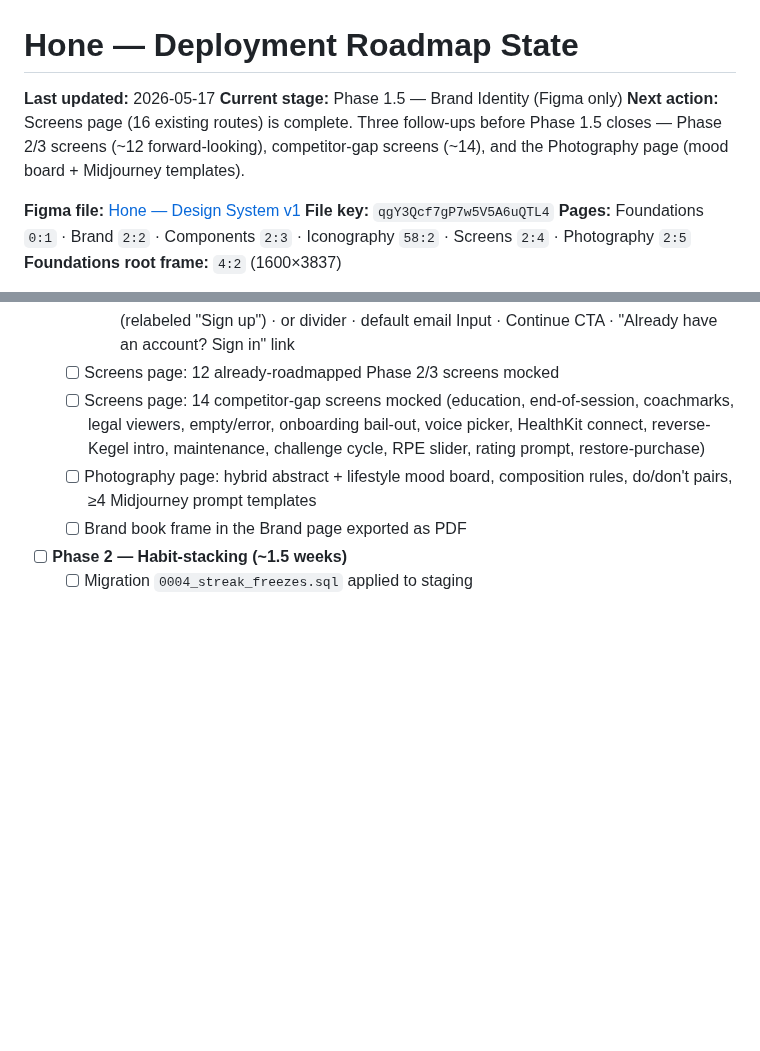
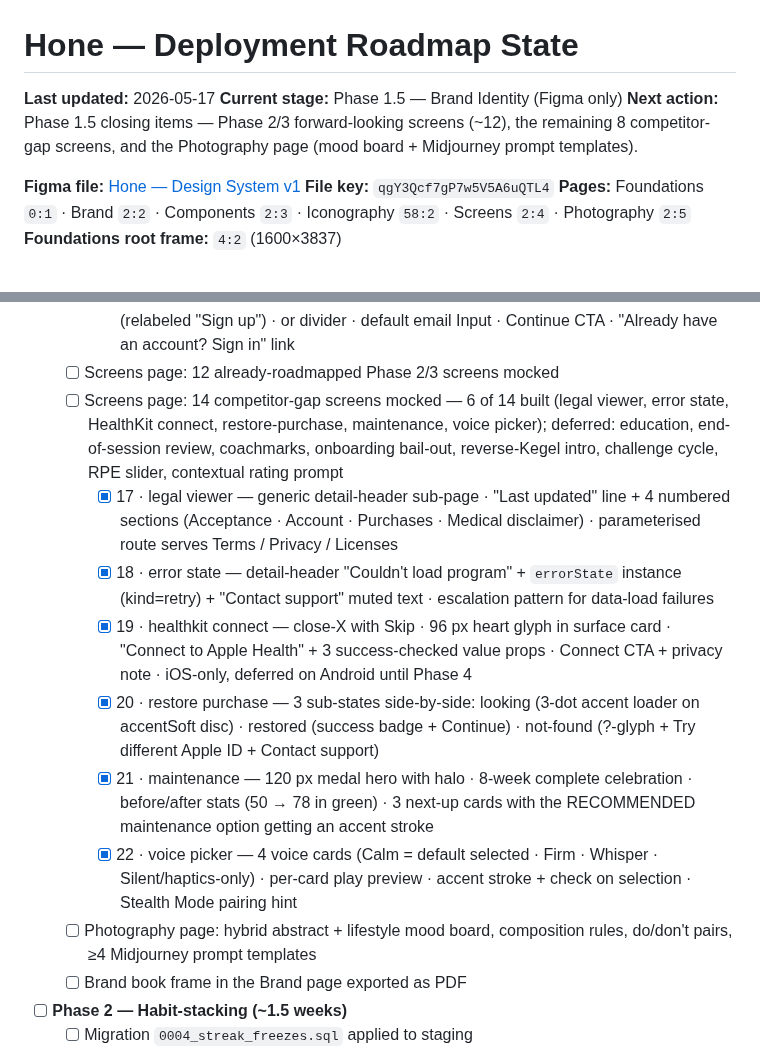
Before and after one commit to idwyte/hello-world, a Markdown page: docs/hone-roadmap-state.md, 2 parts joined by grey strips. Rendered like a GitHub page; blank space fills up the shorter version.

Commit message:
chore(coach): 6 competitor-gap screens built (17-22)

```diff
--- a/docs/hone-roadmap-state.md
+++ b/docs/hone-roadmap-state.md
@@ -2,7 +2,7 @@
 
 **Last updated:** 2026-05-17
 **Current stage:** Phase 1.5 — Brand Identity (Figma only)
-**Next action:** Screens page (16 existing routes) is complete. Three follow-ups before Phase 1.5 closes — Phase 2/3 screens (~12 forward-looking), competitor-gap screens (~14), and the Photography page (mood board + Midjourney templates).
+**Next action:** Phase 1.5 closing items — Phase 2/3 forward-looking screens (~12), the remaining 8 competitor-gap screens, and the Photography page (mood board + Midjourney prompt templates).
 
 **Figma file:** [Hone — Design System v1](https://www.figma.com/design/qgY3Qcf7gP7w5V5A6uQTL4/Hone-%E2%80%94-Design-System-v1)
 **File key:** `qgY3Qcf7gP7w5V5A6uQTL4`
@@ -65,7 +65,13 @@
     - [x] 15 · session/stealth — Phase 3 preview · disguised ambient-player chrome · concentric-ring decoy art · generic track + show name · scrubber bar · prev / play-pause / next transport · output-device pill · small "STEALTH" pill in nav · "Tap and hold to exit Stealth" hint
     - [x] 16 · sign-up — back chev + "Get started" · 3 success-checked value props (personalised program / measured Index / Stealth Mode) · Apple / Google OAuth (relabeled "Sign up") · or divider · default email Input · Continue CTA · "Already have an account? Sign in" link
   - [ ] Screens page: 12 already-roadmapped Phase 2/3 screens mocked
-  - [ ] Screens page: 14 competitor-gap screens mocked (education, end-of-session, coachmarks, legal viewers, empty/error, onboarding bail-out, voice picker, HealthKit connect, reverse-Kegel intro, maintenance, challenge cycle, RPE slider, rating prompt, restore-purchase)
+  - [ ] Screens page: 14 competitor-gap screens mocked — 6 of 14 built (legal viewer, error state, HealthKit connect, restore-purchase, maintenance, voice picker); deferred: education, end-of-session review, coachmarks, onboarding bail-out, reverse-Kegel intro, challenge cycle, RPE slider, contextual rating prompt
+    - [x] 17 · legal viewer — generic detail-header sub-page · "Last updated" line + 4 numbered sections (Acceptance · Account · Purchases · Medical disclaimer) · parameterised route serves Terms / Privacy / Licenses
+    - [x] 18 · error state — detail-header "Couldn\'t load program" + `errorState` instance (kind=retry) + "Contact support" muted text · escalation pattern for data-load failures
+    - [x] 19 · healthkit connect — close-X with Skip · 96 px heart glyph in surface card · "Connect to Apple Health" + 3 success-checked value props · Connect CTA + privacy note · iOS-only, deferred on Android until Phase 4
+    - [x] 20 · restore purchase — 3 sub-states side-by-side: looking (3-dot accent loader on accentSoft disc) · restored (success badge + Continue) · not-found (?-glyph + Try different Apple ID + Contact support)
+    - [x] 21 · maintenance — 120 px medal hero with halo · 8-week complete celebration · before/after stats (50 → 78 in green) · 3 next-up cards with the RECOMMENDED maintenance option getting an accent stroke
+    - [x] 22 · voice picker — 4 voice cards (Calm = default selected · Firm · Whisper · Silent/haptics-only) · per-card play preview · accent stroke + check on selection · Stealth Mode pairing hint
   - [ ] Photography page: hybrid abstract + lifestyle mood board, composition rules, do/don't pairs, ≥4 Midjourney prompt templates
   - [ ] Brand book frame in the Brand page exported as PDF
 - [ ] **Phase 2 — Habit-stacking (~1.5 weeks)**
```
